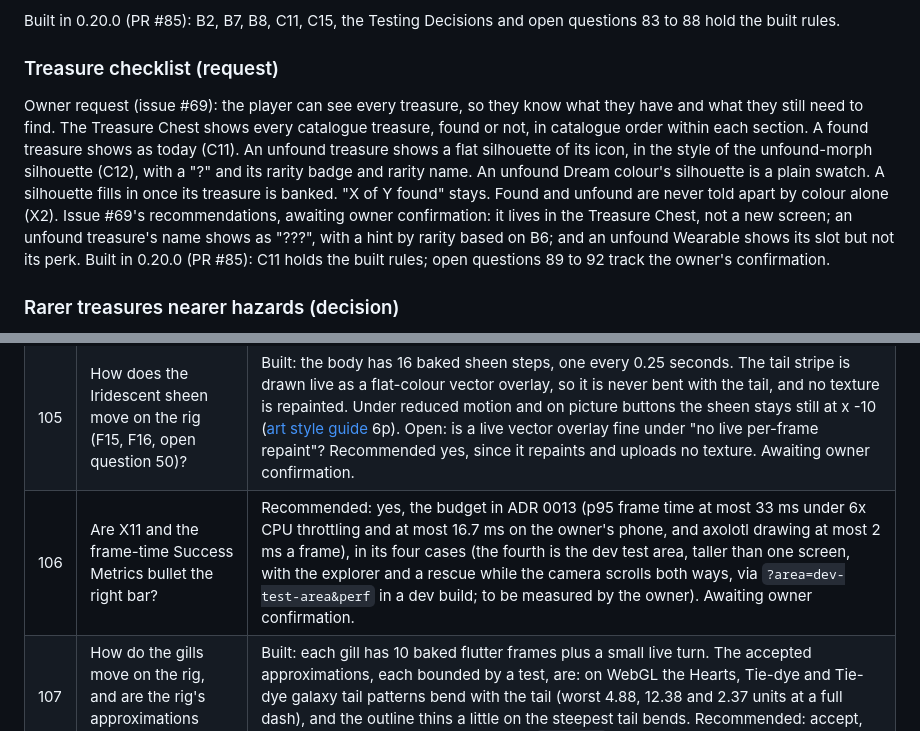
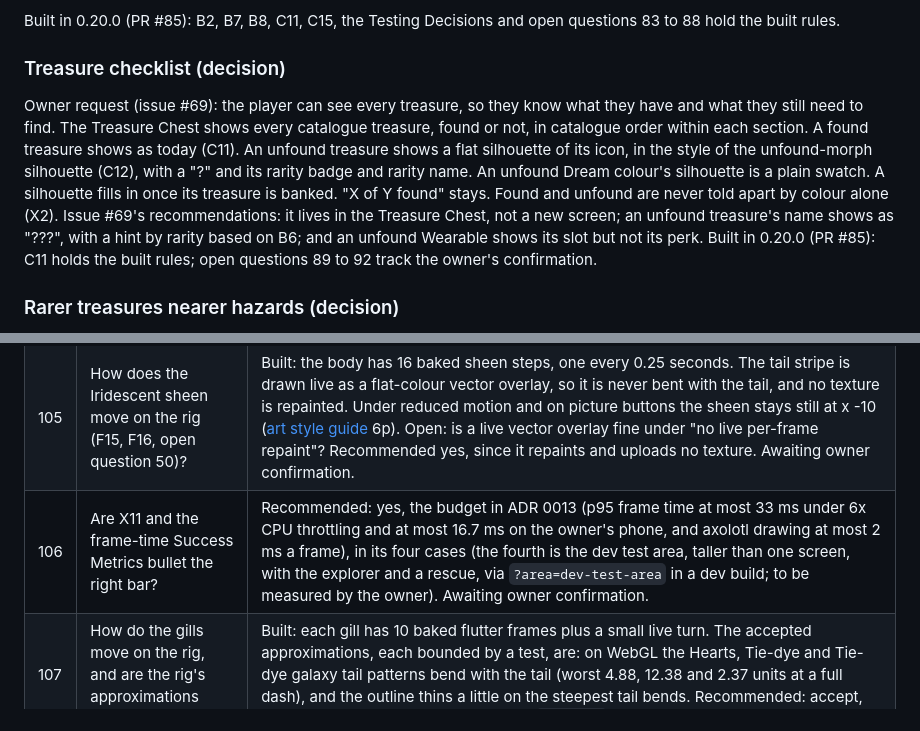
Before and after one commit to brenpike/game-test, a Markdown page: docs/prds/axolotl-mvp.md, 2 parts joined by grey strips. GitHub-like rendering.

Commit message:
docs(prd): Restore treasure checklist decision wording and question 106

```diff
--- a/docs/prds/axolotl-mvp.md
+++ b/docs/prds/axolotl-mvp.md
@@ -681,13 +681,13 @@ Product owner decisions, 2026-10-20:
 
 Built in 0.20.0 (PR #85): B2, B7, B8, C11, C15, the Testing Decisions and open questions 83 to 88 hold the built rules.
 
-### Treasure checklist (request)
+### Treasure checklist (decision)
 
 Owner request (issue #69): the player can see every treasure, so they know what they have and what they still need to find.
 The Treasure Chest shows every catalogue treasure, found or not, in catalogue order within each section. A found treasure shows as today (C11).
 An unfound treasure shows a flat silhouette of its icon, in the style of the unfound-morph silhouette (C12), with a "?" and its rarity badge and rarity name. An unfound Dream colour's silhouette is a plain swatch.
 A silhouette fills in once its treasure is banked. "X of Y found" stays. Found and unfound are never told apart by colour alone (X2).
-Issue #69's recommendations, awaiting owner confirmation: it lives in the Treasure Chest, not a new screen; an unfound treasure's name shows as "???", with a hint by rarity based on B6; and an unfound Wearable shows its slot but not its perk.
+Issue #69's recommendations: it lives in the Treasure Chest, not a new screen; an unfound treasure's name shows as "???", with a hint by rarity based on B6; and an unfound Wearable shows its slot but not its perk.
 Built in 0.20.0 (PR #85): C11 holds the built rules; open questions 89 to 92 track the owner's confirmation.
 
 ### Rarer treasures nearer hazards (decision)
@@ -831,7 +831,7 @@ The same decision sets at least 3 tilapia in the canal (A1).
 | 103 | How does a rig axolotl blink? | Built: three baked eye frames, open, half and closed, on the existing blink timing. Awaiting owner confirmation. |
 | 104 | How does a regrowing leg show on the rig? | Built: each leg state is its own baked leg. A regrowing leg re-bakes at each of the trip's 10 progress steps (`LEG_PROGRESS_STEPS`), never every frame. A lost or regrowing leg wears no sock or shoe (open question 73). Awaiting owner confirmation. |
 | 105 | How does the Iridescent sheen move on the rig (F15, F16, open question 50)? | Built: the body has 16 baked sheen steps, one every 0.25 seconds. The tail stripe is drawn live as a flat-colour vector overlay, so it is never bent with the tail, and no texture is repainted. Under reduced motion and on picture buttons the sheen stays still at x -10 ([art style guide](../art-style-guide.md) 6p). Open: is a live vector overlay fine under "no live per-frame repaint"? Recommended yes, since it repaints and uploads no texture. Awaiting owner confirmation. |
-| 106 | Are X11 and the frame-time Success Metrics bullet the right bar? | Recommended: yes, the budget in ADR 0013 (p95 frame time at most 33 ms under 6x CPU throttling and at most 16.7 ms on the owner's phone, and axolotl drawing at most 2 ms a frame), in its four cases (the fourth is the dev test area, taller than one screen, with the explorer and a rescue while the camera scrolls both ways, via `?area=dev-test-area&perf` in a dev build; to be measured by the owner). Awaiting owner confirmation. |
+| 106 | Are X11 and the frame-time Success Metrics bullet the right bar? | Recommended: yes, the budget in ADR 0013 (p95 frame time at most 33 ms under 6x CPU throttling and at most 16.7 ms on the owner's phone, and axolotl drawing at most 2 ms a frame), in its four cases (the fourth is the dev test area, taller than one screen, with the explorer and a rescue, via `?area=dev-test-area` in a dev build; to be measured by the owner). Awaiting owner confirmation. |
 | 107 | How do the gills move on the rig, and are the rig's approximations acceptable? | Built: each gill has 10 baked flutter frames plus a small live turn. The accepted approximations, each bounded by a test, are: on WebGL the Hearts, Tie-dye and Tie-dye galaxy tail patterns bend with the tail (worst 4.88, 12.38 and 2.37 units at a full dash), and the outline thins a little on the steepest tail bends. Recommended: accept, after the owner checks them by eye in `?compare`. Awaiting owner confirmation. |
 | 108 | How does restyling show that "Surprise me" does nothing on the Colour, Boy or girl, Dream colour, and Outfit tabs (F6, F16)? | Built: it is hidden there, not shown as disabled, because the game has no disabled look. Its place is kept, so Cancel and Done never move between tabs. Tab does not reach it, and a stray "Surprise me" action does nothing. This holds on both Outfit views. Awaiting owner confirmation. |
 | 109 | What does "Surprise me" do on the Boy or girl step (F1, F17)? | Built: it always switches to the other one, because there are only two. If the name is a suggested name that does not fit the new boy or girl, it becomes a random suggested name that fits. A suggested name that fits (a name for anyone) stays, and a typed name always stays. Awaiting owner confirmation. |
```
